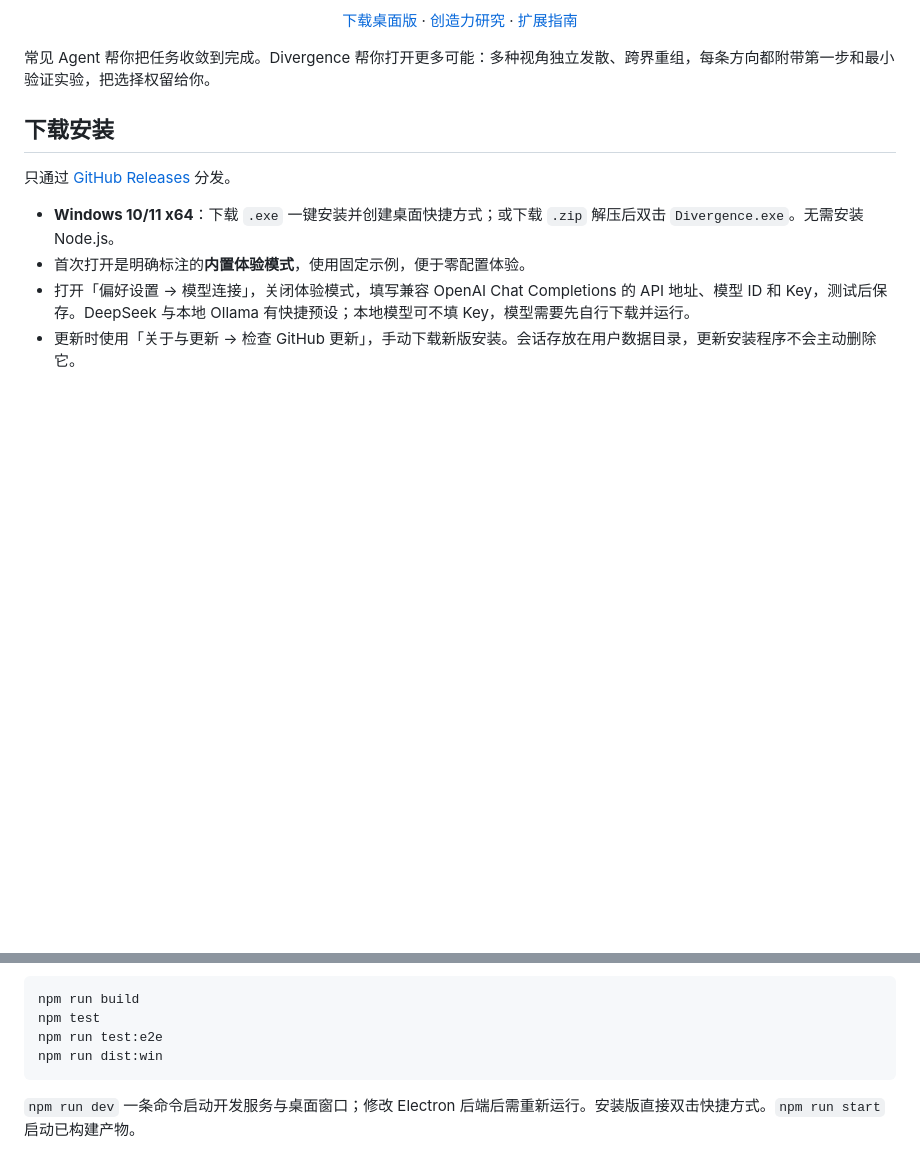
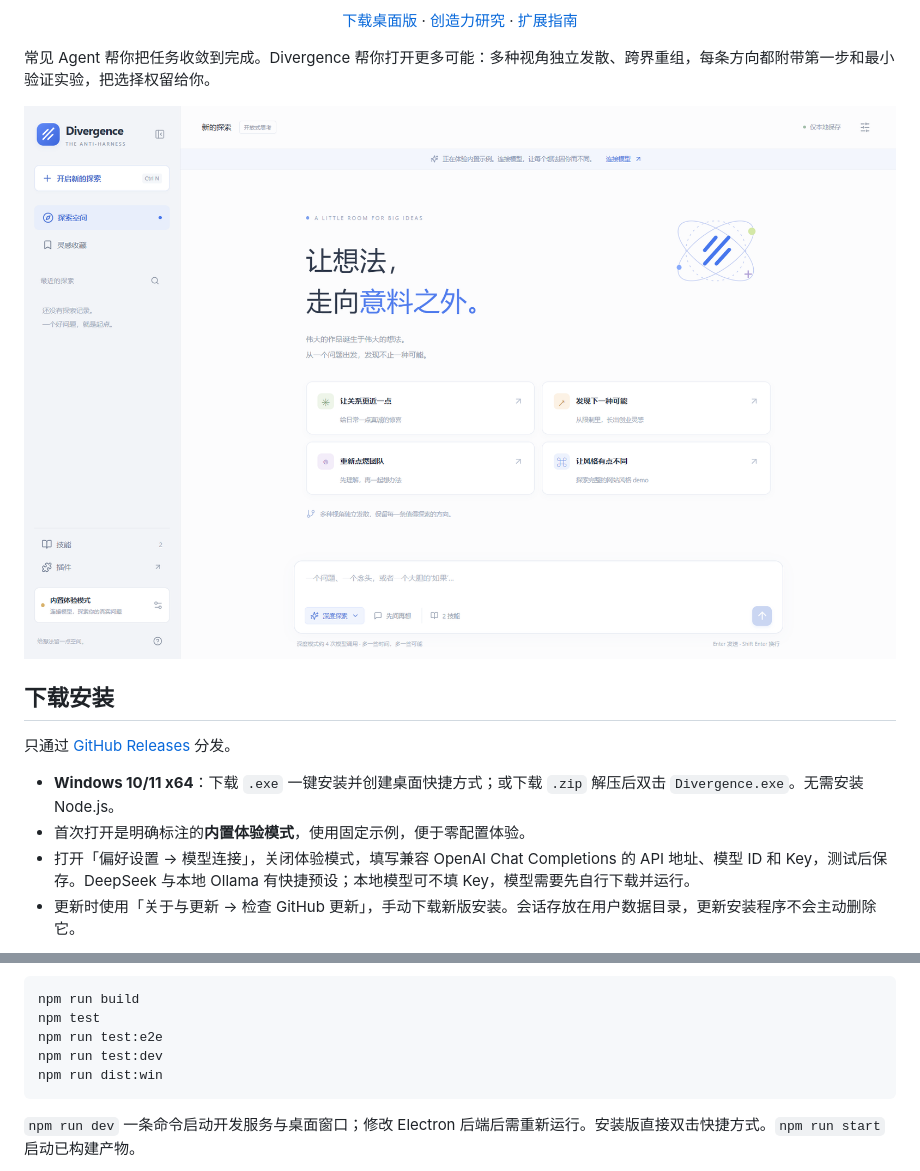
Before and after one commit to Antzer404/divergence, a Markdown page: README.md, 2 parts joined by grey strips. GitHub-like rendering; pictures changed too: assets/screenshot.png (added); blank space fills up the shorter version.

````diff
--- a/README.md
+++ b/README.md
@@ -7,6 +7,8 @@
 </div>
 
 常见 Agent 帮你把任务收敛到完成。Divergence 帮你打开更多可能：多种视角独立发散、跨界重组，每条方向都附带第一步和最小验证实验，把选择权留给你。
+
+![Divergence 桌面应用](assets/screenshot.png)
 
 ## 下载安装
 
@@ -56,6 +58,7 @@ npm run dev
 npm run build
 npm test
 npm run test:e2e
+npm run test:dev
 npm run dist:win
 ```
 
````
Also changed, not shown: docs/ARCHITECTURE.md (+2 -0 lines), 8 other files.
